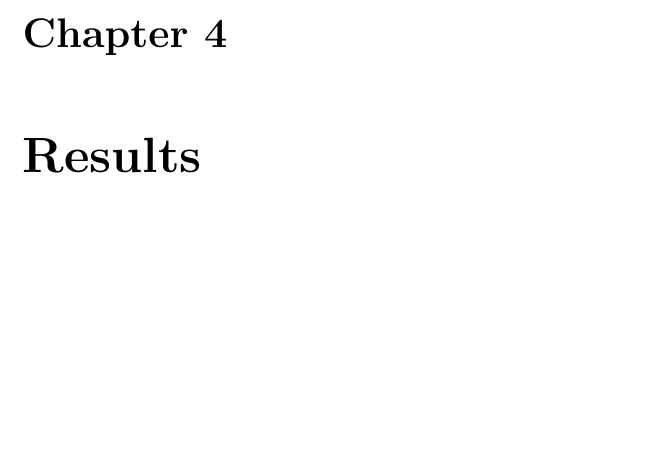
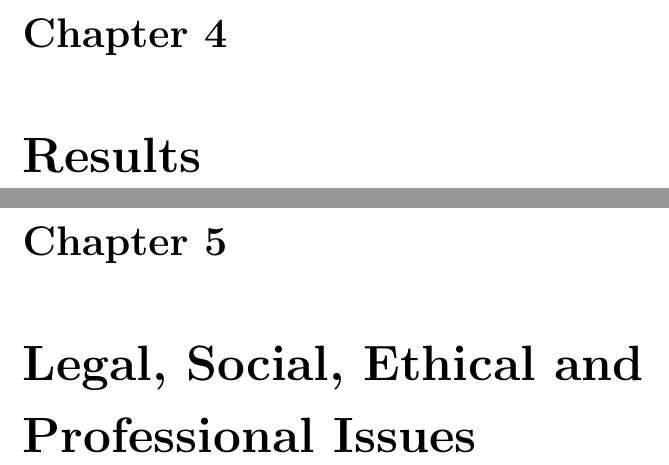
Before and after one commit to ingridpi/xdl-portfolio, a LaTeX thesis (report/Thesis.tex, which reads report/contents/issues.tex): part of page 15 of 18 before the commit and two parts of pages 15 and 16 of 19 after it, the two joined at a grey line, cut so that both start at the same text, the shorter picture padded with empty space. Compiled offline with pdfLaTeX.

Commit message:
Add missing section

```diff
--- /dev/null
+++ b/report/contents/issues.tex
@@ -0,0 +1 @@
+\chapter{Legal, Social, Ethical and Professional Issues} \label{ch:issues}
```
Also changed, not shown: report/Thesis.tex (+1 -0 lines).
